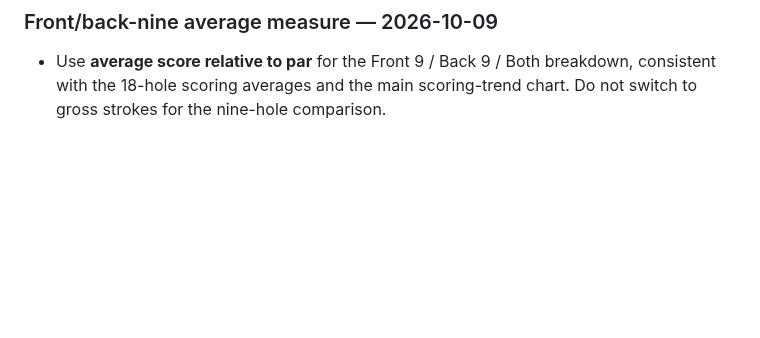
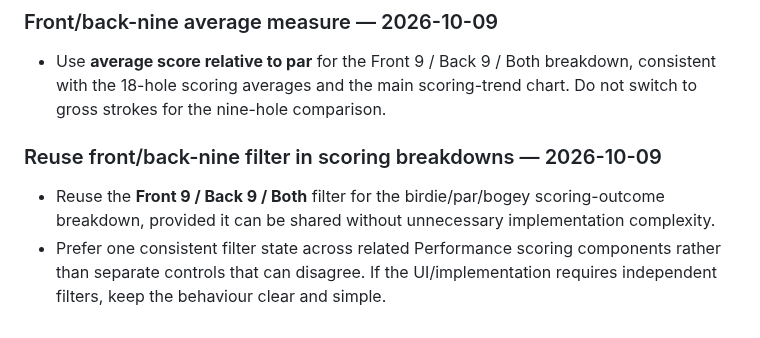
Before and after one commit to mccrystal111-design/uido-live-test, a Markdown page: docs/project/KITE-UI-QA-MEMORY.md, the part around the change. Drawn GitHub-style; blank space fills up the shorter version.

Commit message:
Record shared front/back filter for scoring outcome breakdown

```diff
--- a/docs/project/KITE-UI-QA-MEMORY.md
+++ b/docs/project/KITE-UI-QA-MEMORY.md
@@ -344,3 +344,9 @@ This was a baseline review, not a design edit. No Figma layers were changed and
 ### Front/back-nine average measure — 2026-10-09
 
 - Use **average score relative to par** for the Front 9 / Back 9 / Both breakdown, consistent with the 18-hole scoring averages and the main scoring-trend chart. Do not switch to gross strokes for the nine-hole comparison.
+
+
+### Reuse front/back-nine filter in scoring breakdowns — 2026-10-09
+
+- Reuse the **Front 9 / Back 9 / Both** filter for the birdie/par/bogey scoring-outcome breakdown, provided it can be shared without unnecessary implementation complexity.
+- Prefer one consistent filter state across related Performance scoring components rather than separate controls that can disagree. If the UI/implementation requires independent filters, keep the behaviour clear and simple.
```
